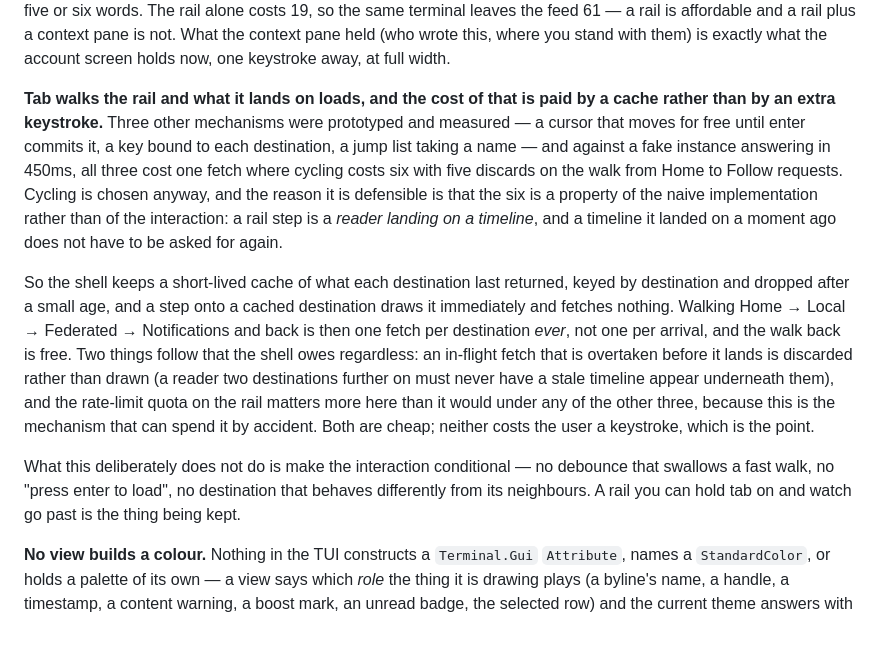
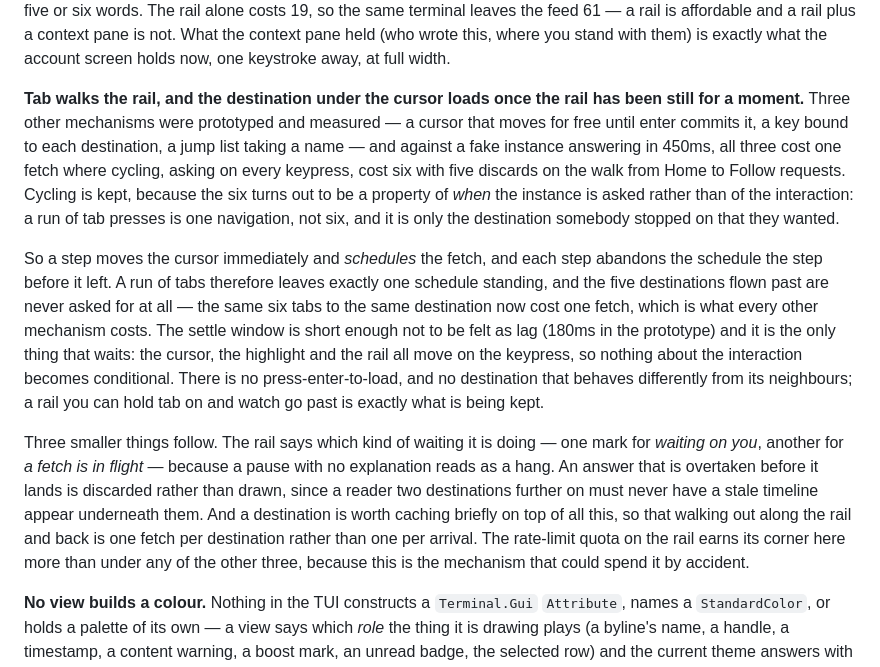
Before and after one commit to jrmitch120/wooly, a Markdown page: docs/adr/0014-the-tui-shell-a-rail-that-stays-a-stack-you-walk-back-out-of-and-colour-nothing-hard-codes.md, the part around the change. Drawn GitHub-style; blank space fills up the shorter version.

```diff
--- a/docs/adr/0014-the-tui-shell-a-rail-that-stays-a-stack-you-walk-back-out-of-and-colour-nothing-hard-codes.md
+++ b/docs/adr/0014-the-tui-shell-a-rail-that-stays-a-stack-you-walk-back-out-of-and-colour-nothing-hard-codes.md
@@ -20,25 +20,27 @@ words. The rail alone costs 19, so the same terminal leaves the feed 61 — a ra
 pane is not. What the context pane held (who wrote this, where you stand with them) is exactly what the account screen
 holds now, one keystroke away, at full width.
 
-**Tab walks the rail and what it lands on loads, and the cost of that is paid by a cache rather than by an extra
-keystroke.** Three other mechanisms were prototyped and measured — a cursor that moves for free until enter commits it,
-a key bound to each destination, a jump list taking a name — and against a fake instance answering in 450ms, all three
-cost one fetch where cycling costs six with five discards on the walk from Home to Follow requests. Cycling is chosen
-anyway, and the reason it is defensible is that the six is a property of the naive implementation rather than of the
-interaction: a rail step is a *reader landing on a timeline*, and a timeline it landed on a moment ago does not have to
-be asked for again.
+**Tab walks the rail, and the destination under the cursor loads once the rail has been still for a moment.** Three
+other mechanisms were prototyped and measured — a cursor that moves for free until enter commits it, a key bound to
+each destination, a jump list taking a name — and against a fake instance answering in 450ms, all three cost one fetch
+where cycling, asking on every keypress, cost six with five discards on the walk from Home to Follow requests. Cycling
+is kept, because the six turns out to be a property of *when* the instance is asked rather than of the interaction: a
+run of tab presses is one navigation, not six, and it is only the destination somebody stopped on that they wanted.
 
-So the shell keeps a short-lived cache of what each destination last returned, keyed by destination and dropped after a
-small age, and a step onto a cached destination draws it immediately and fetches nothing. Walking Home → Local →
-Federated → Notifications and back is then one fetch per destination *ever*, not one per arrival, and the walk back is
-free. Two things follow that the shell owes regardless: an in-flight fetch that is overtaken before it lands is
-discarded rather than drawn (a reader two destinations further on must never have a stale timeline appear underneath
-them), and the rate-limit quota on the rail matters more here than it would under any of the other three, because this
-is the mechanism that can spend it by accident. Both are cheap; neither costs the user a keystroke, which is the point.
+So a step moves the cursor immediately and *schedules* the fetch, and each step abandons the schedule the step before
+it left. A run of tabs therefore leaves exactly one schedule standing, and the five destinations flown past are never
+asked for at all — the same six tabs to the same destination now cost one fetch, which is what every other mechanism
+costs. The settle window is short enough not to be felt as lag (180ms in the prototype) and it is the only thing that
+waits: the cursor, the highlight and the rail all move on the keypress, so nothing about the interaction becomes
+conditional. There is no press-enter-to-load, and no destination that behaves differently from its neighbours; a rail
+you can hold tab on and watch go past is exactly what is being kept.
 
-What this deliberately does not do is make the interaction conditional — no debounce that swallows a fast walk, no
-"press enter to load", no destination that behaves differently from its neighbours. A rail you can hold tab on and
-watch go past is the thing being kept.
+Three smaller things follow. The rail says which kind of waiting it is doing — one mark for *waiting on you*, another
+for *a fetch is in flight* — because a pause with no explanation reads as a hang. An answer that is overtaken before it
+lands is discarded rather than drawn, since a reader two destinations further on must never have a stale timeline
+appear underneath them. And a destination is worth caching briefly on top of all this, so that walking out along the
+rail and back is one fetch per destination rather than one per arrival. The rate-limit quota on the rail earns its
+corner here more than under any of the other three, because this is the mechanism that could spend it by accident.
 
 **No view builds a colour.** Nothing in the TUI constructs a `Terminal.Gui` `Attribute`, names a `StandardColor`, or
 holds a palette of its own — a view says which *role* the thing it is drawing plays (a byline's name, a handle, a
```
Also changed, not shown: docs/tui-shell.md (+17 -9 lines).
